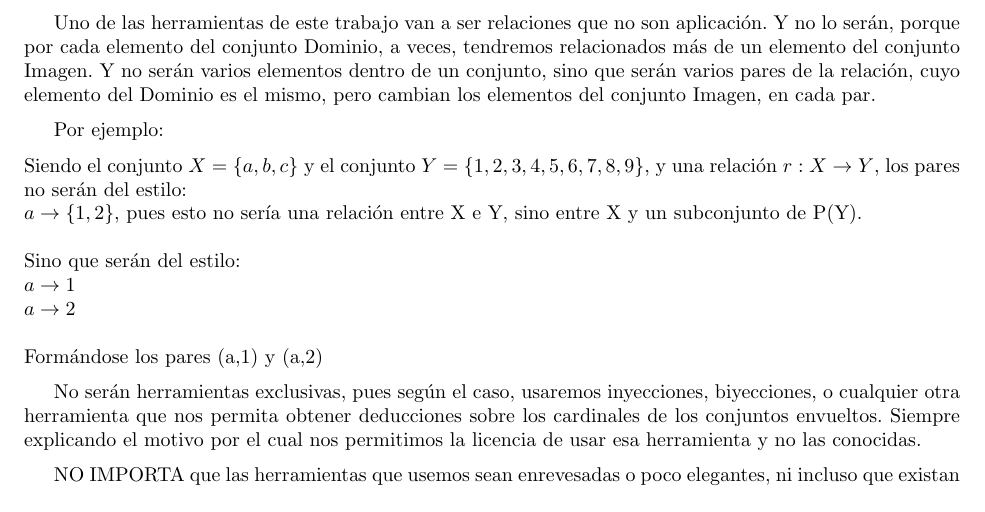
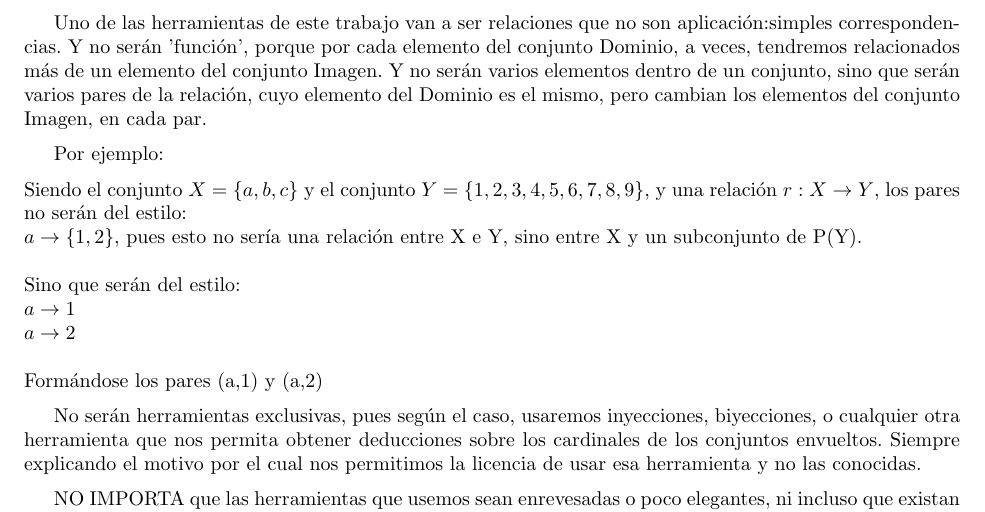
Before and after one commit to CLJAs/Docs_Latex, a LaTeX document (ESPANIOL-ENGLISH/Espaniol/Diagonalización_Inversa.tex, which reads ESPANIOL-ENGLISH/Espaniol/CAPITULOS/CAPITULO_02_TeoremaCA/ES_Capitulo_02_TeoremaCA.tex): part of page 10 of 17, cut so that both start at the same text. Compiled offline with pdfLaTeX.

Commit message:
txs auto checkin

```diff
--- a/ESPANIOL-ENGLISH/Espaniol/CAPITULOS/CAPITULO_02_TeoremaCA/ES_Capitulo_02_TeoremaCA.tex
+++ b/ESPANIOL-ENGLISH/Espaniol/CAPITULOS/CAPITULO_02_TeoremaCA/ES_Capitulo_02_TeoremaCA.tex
@@ -2,7 +2,7 @@
 
 \newpage
 \section{Relaciones no aplicación}
-Uno de las herramientas de este trabajo van a ser relaciones que no son aplicación. Y no lo serán, porque por cada elemento del conjunto Dominio, a veces, tendremos relacionados más de un elemento del conjunto Imagen. Y no serán varios elementos dentro de un conjunto, sino que serán varios pares de la relación, cuyo elemento del Dominio es el mismo, pero cambian los elementos del conjunto Imagen, en cada par.
+Uno de las herramientas de este trabajo van a ser relaciones que no son aplicación:simples correspondencias. Y no serán 'función', porque por cada elemento del conjunto Dominio, a veces, tendremos relacionados más de un elemento del conjunto Imagen. Y no serán varios elementos dentro de un conjunto, sino que serán varios pares de la relación, cuyo elemento del Dominio es el mismo, pero cambian los elementos del conjunto Imagen, en cada par.
 
 Por ejemplo:
 
```
